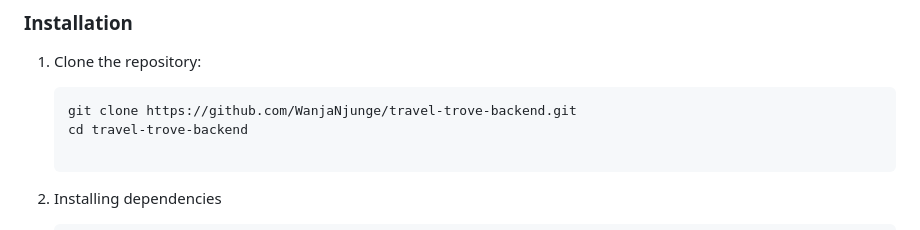
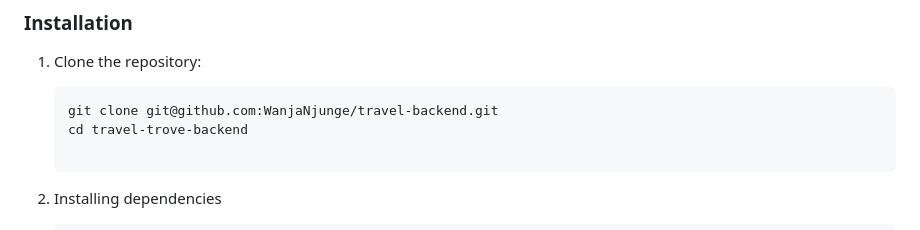
Before and after one commit to WanjaNjunge/travel-backend, a Markdown page: README.md, the part around the change. Rendered like a GitHub page.

Commit message:
Update Repo link on README.md

````diff
--- a/README.md
+++ b/README.md
@@ -27,7 +27,7 @@ These instructions will help you set up and run the Travel Trove backend on your
 1. Clone the repository:
 
    ```bash
-   git clone https://github.com/WanjaNjunge/travel-trove-backend.git
+   git clone git@github.com:WanjaNjunge/travel-backend.git
    cd travel-trove-backend
 
 1. Installing dependencies
````
